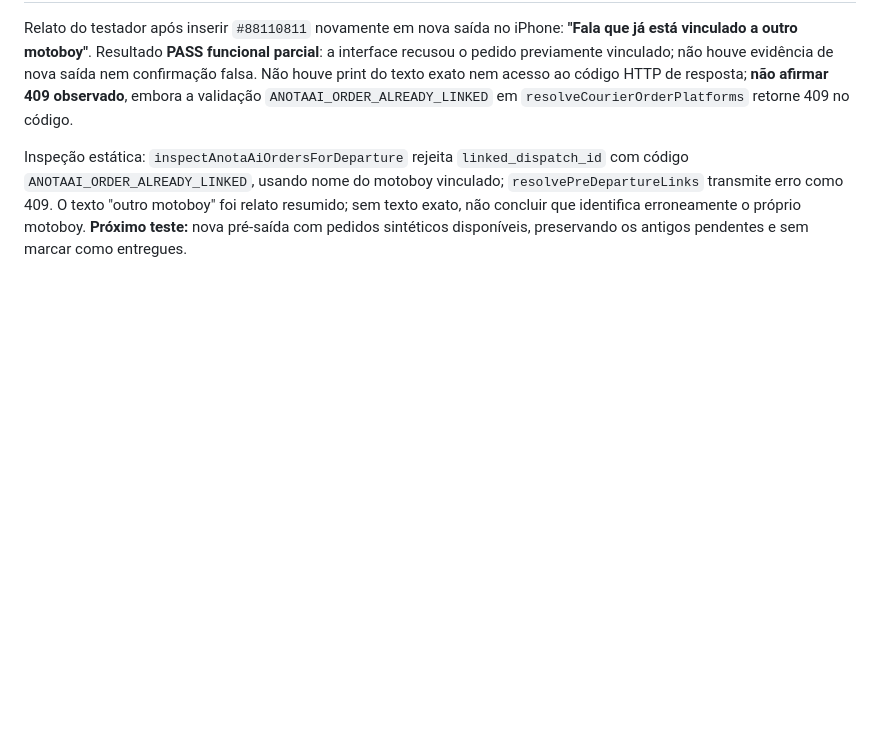
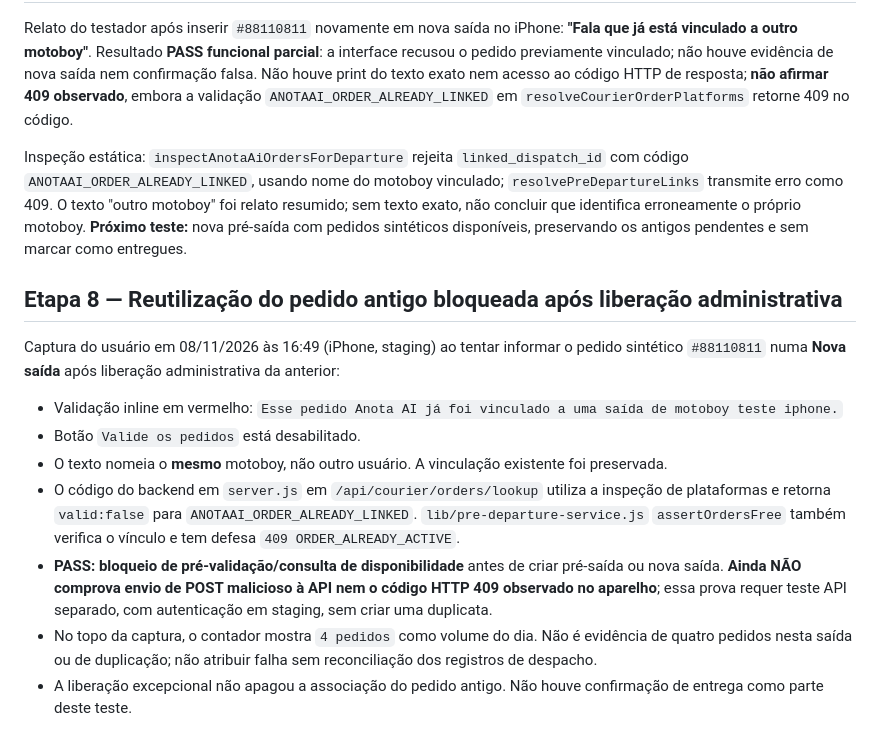
Before and after one commit to otaviozika/depachamoto, a Markdown page: docs/mobile-pilot/RELATO_NAVEGACAO_20261108.md, the part around the change. GitHub-like rendering; blank space fills up the shorter version.

Commit message:
docs(staging): confirm same-courier Anota AI order linked guard after admin release

```diff
--- a/docs/mobile-pilot/RELATO_NAVEGACAO_20261108.md
+++ b/docs/mobile-pilot/RELATO_NAVEGACAO_20261108.md
@@ -126,3 +126,14 @@ Próximo teste recomendado: tentar criar **pré-saída** nova contendo apenas o
 Relato do testador após inserir `#88110811` novamente em nova saída no iPhone: **"Fala que já está vinculado a outro motoboy"**. Resultado **PASS funcional parcial**: a interface recusou o pedido previamente vinculado; não houve evidência de nova saída nem confirmação falsa. Não houve print do texto exato nem acesso ao código HTTP de resposta; **não afirmar 409 observado**, embora a validação `ANOTAAI_ORDER_ALREADY_LINKED` em `resolveCourierOrderPlatforms` retorne 409 no código.
 
 Inspeção estática: `inspectAnotaAiOrdersForDeparture` rejeita `linked_dispatch_id` com código `ANOTAAI_ORDER_ALREADY_LINKED`, usando nome do motoboy vinculado; `resolvePreDepartureLinks` transmite erro como 409. O texto "outro motoboy" foi relato resumido; sem texto exato, não concluir que identifica erroneamente o próprio motoboy. **Próximo teste:** nova pré-saída com pedidos sintéticos disponíveis, preservando os antigos pendentes e sem marcar como entregues.
+
+## Etapa 8 — Reutilização do pedido antigo bloqueada após liberação administrativa
+
+Captura do usuário em 08/11/2026 às 16:49 (iPhone, staging) ao tentar informar o pedido sintético `#88110811` numa **Nova saída** após liberação administrativa da anterior:
+- Validação inline em vermelho: `Esse pedido Anota AI já foi vinculado a uma saída de motoboy teste iphone.`
+- Botão `Valide os pedidos` está desabilitado.
+- O texto nomeia o **mesmo** motoboy, não outro usuário. A vinculação existente foi preservada.
+- O código do backend em `server.js` em `/api/courier/orders/lookup` utiliza a inspeção de plataformas e retorna `valid:false` para `ANOTAAI_ORDER_ALREADY_LINKED`. `lib/pre-departure-service.js` `assertOrdersFree` também verifica o vínculo e tem defesa `409 ORDER_ALREADY_ACTIVE`.
+- **PASS: bloqueio de pré-validação/consulta de disponibilidade** antes de criar pré-saída ou nova saída. **Ainda NÃO comprova envio de POST malicioso à API nem o código HTTP 409 observado no aparelho**; essa prova requer teste API separado, com autenticação em staging, sem criar uma duplicata.
+- No topo da captura, o contador mostra `4 pedidos` como volume do dia. Não é evidência de quatro pedidos nesta saída ou de duplicação; não atribuir falha sem reconciliação dos registros de despacho.
+- A liberação excepcional não apagou a associação do pedido antigo. Não houve confirmação de entrega como parte deste teste.
```
